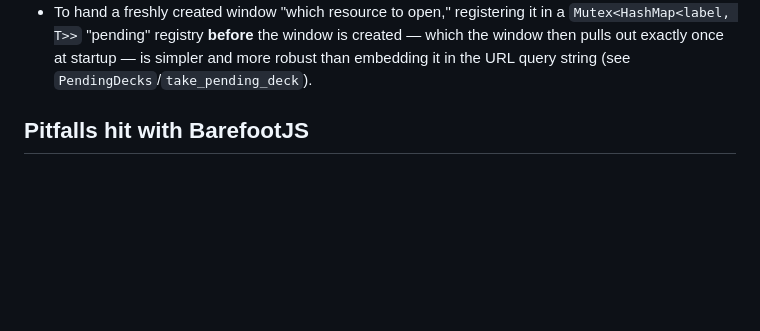
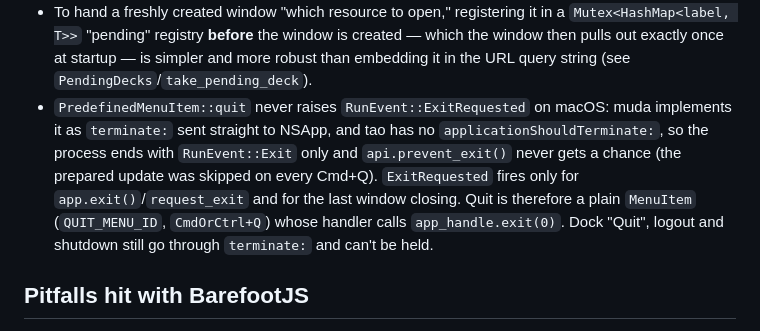
Before and after one commit to piconic-ai/peitho-studio, a Markdown page: CLAUDE.md, the part around the change. GitHub-like rendering; blank space fills up the shorter version.

Commit message:
Note the predefined Quit item bypassing ExitRequested on macOS
Co-Authored-By: Claude Fable 5.1 <noreply@anthropic.com>

```diff
--- a/CLAUDE.md
+++ b/CLAUDE.md
@@ -220,6 +220,15 @@ don't bundle everything into one giant commit.
   window is created — which the window then pulls out exactly once at
   startup — is simpler and more robust than embedding it in the URL query
   string (see `PendingDecks`/`take_pending_deck`).
+- `PredefinedMenuItem::quit` never raises `RunEvent::ExitRequested` on
+  macOS: muda implements it as `terminate:` sent straight to NSApp, and tao
+  has no `applicationShouldTerminate:`, so the process ends with
+  `RunEvent::Exit` only and `api.prevent_exit()` never gets a chance (the
+  prepared update was skipped on every Cmd+Q). `ExitRequested` fires only
+  for `app.exit()`/`request_exit` and for the last window closing. Quit is
+  therefore a plain `MenuItem` (`QUIT_MENU_ID`, `CmdOrCtrl+Q`) whose
+  handler calls `app_handle.exit(0)`. Dock "Quit", logout and shutdown
+  still go through `terminate:` and can't be held.
 
 ## Pitfalls hit with BarefootJS
 
```
